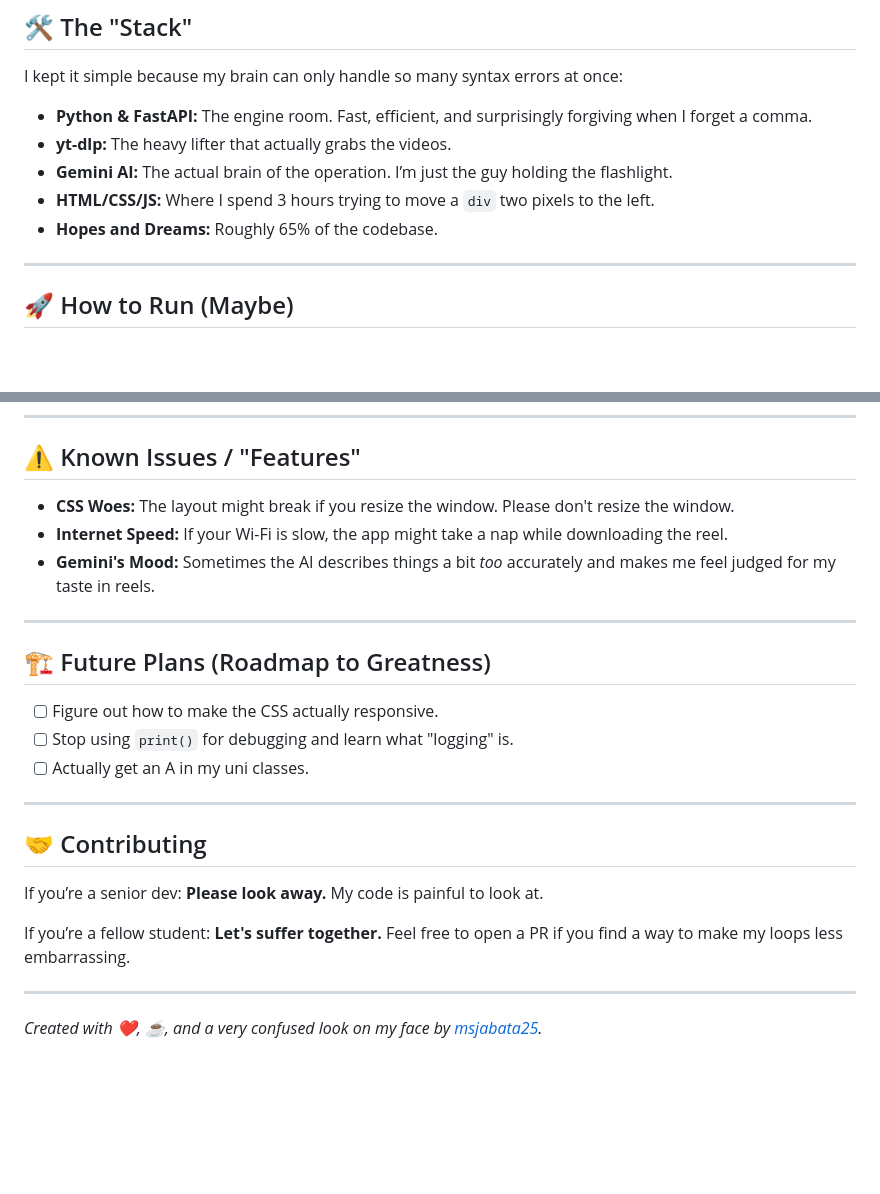
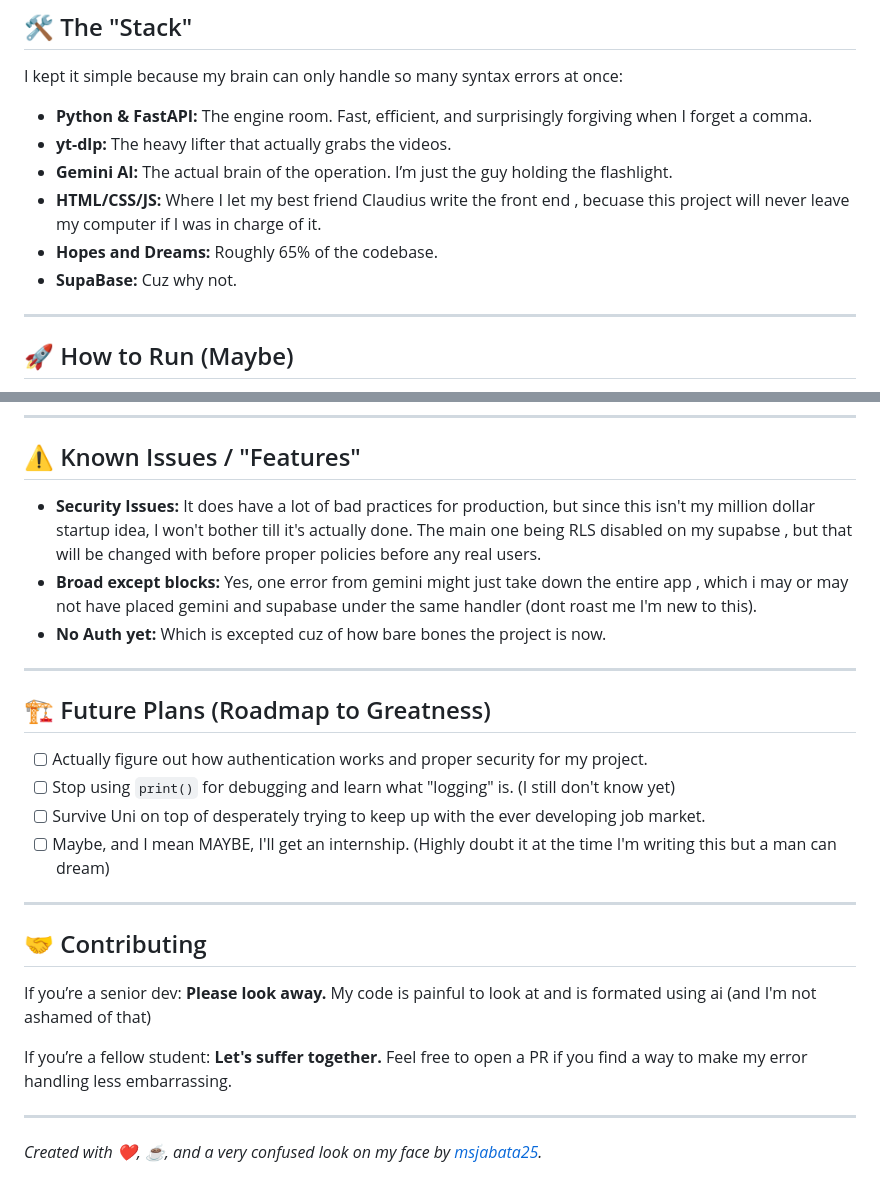
Before and after one commit to msjabata25/Reel-Mind, a Markdown page: README.md, 2 parts joined by grey strips. Rendered like a GitHub page; blank space fills up the shorter version.

Commit message:
Revise README for clarity and content updates
Updated README with additional details and corrections.

```diff
--- a/README.md
+++ b/README.md
@@ -35,8 +36,9 @@ I kept it simple because my brain can only handle so many syntax errors at once:
 * **Python & FastAPI:** The engine room. Fast, efficient, and surprisingly forgiving when I forget a comma.
 * **yt-dlp:** The heavy lifter that actually grabs the videos.
 * **Gemini AI:** The actual brain of the operation. I’m just the guy holding the flashlight.
-* **HTML/CSS/JS:** Where I spend 3 hours trying to move a `div` two pixels to the left.
+* **HTML/CSS/JS:** Where I let my best friend Claudius write the front end , becuase this project will never leave  my computer if I was in charge of it.
 * **Hopes and Dreams:** Roughly 65% of the codebase.
+* **SupaBase:** Cuz why not.
 
 ---
 
@@ -62,23 +64,24 @@ I’m still figuring out how deployment works, so we’re running this locally l
 ---
 
 ## ⚠️ Known Issues / "Features"
-* **CSS Woes:** The layout might break if you resize the window. Please don't resize the window.
-* **Internet Speed:** If your Wi-Fi is slow, the app might take a nap while downloading the reel.
-* **Gemini's Mood:** Sometimes the AI describes things a bit *too* accurately and makes me feel judged for my taste in reels.
+* **Security Issues:** It does have a lot of bad practices for production, but since this isn't my million dollar startup idea, I won't bother till it's actually done. The main one being RLS disabled on my supabse , but that will be changed with before proper policies before any real users.
+*  **Broad except blocks:**  Yes, one error from gemini might just take down the entire app , which i may or may not have placed gemini and supabase under the same handler (dont roast me I'm new to this).
+*  **No Auth yet:** Which is excepted cuz of how bare bones the project is now.
 
 ---
 
 ## 🏗️ Future Plans (Roadmap to Greatness)
-- [ ] Figure out how to make the CSS actually responsive.
-- [ ] Stop using `print()` for debugging and learn what "logging" is.
-- [ ] Actually get an A in my uni classes.
+- [ ] Actually figure out how authentication works and proper security for my project.
+- [ ] Stop using `print()` for debugging and learn what "logging" is. (I still don't know yet)
+- [ ] Survive Uni on top of desperately trying to keep up with the ever developing job market.
+- [ ] Maybe, and I mean MAYBE, I'll get an internship. (Highly doubt it at the time I'm writing this but a man can dream)
 
 ---
 
 ## 🤝 Contributing
-If you’re a senior dev: **Please look away.** My code is painful to look at.
+If you’re a senior dev: **Please look away.** My code is painful to look at and is formated using ai (and I'm not ashamed of that)
 
-If you’re a fellow student: **Let's suffer together.** Feel free to open a PR if you find a way to make my loops less embarrassing.
+If you’re a fellow student: **Let's suffer together.** Feel free to open a PR if you find a way to make my error handling less embarrassing.
 
 ---
 *Created with ❤️, ☕, and a very confused look on my face by [msjabata25](https://github.com/msjabata25).*
```
Also changed, not shown: other parts of README.md (+2 -1 lines).
